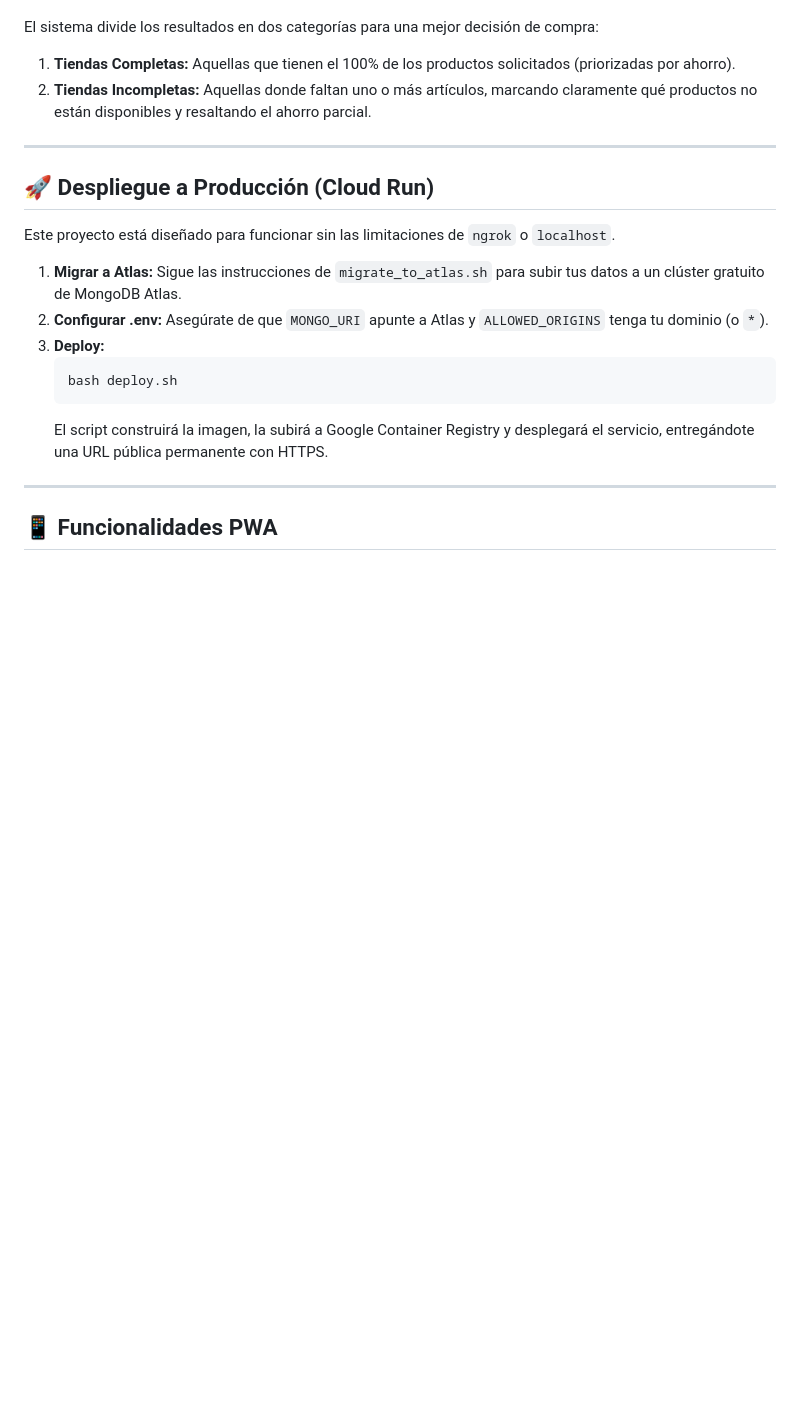
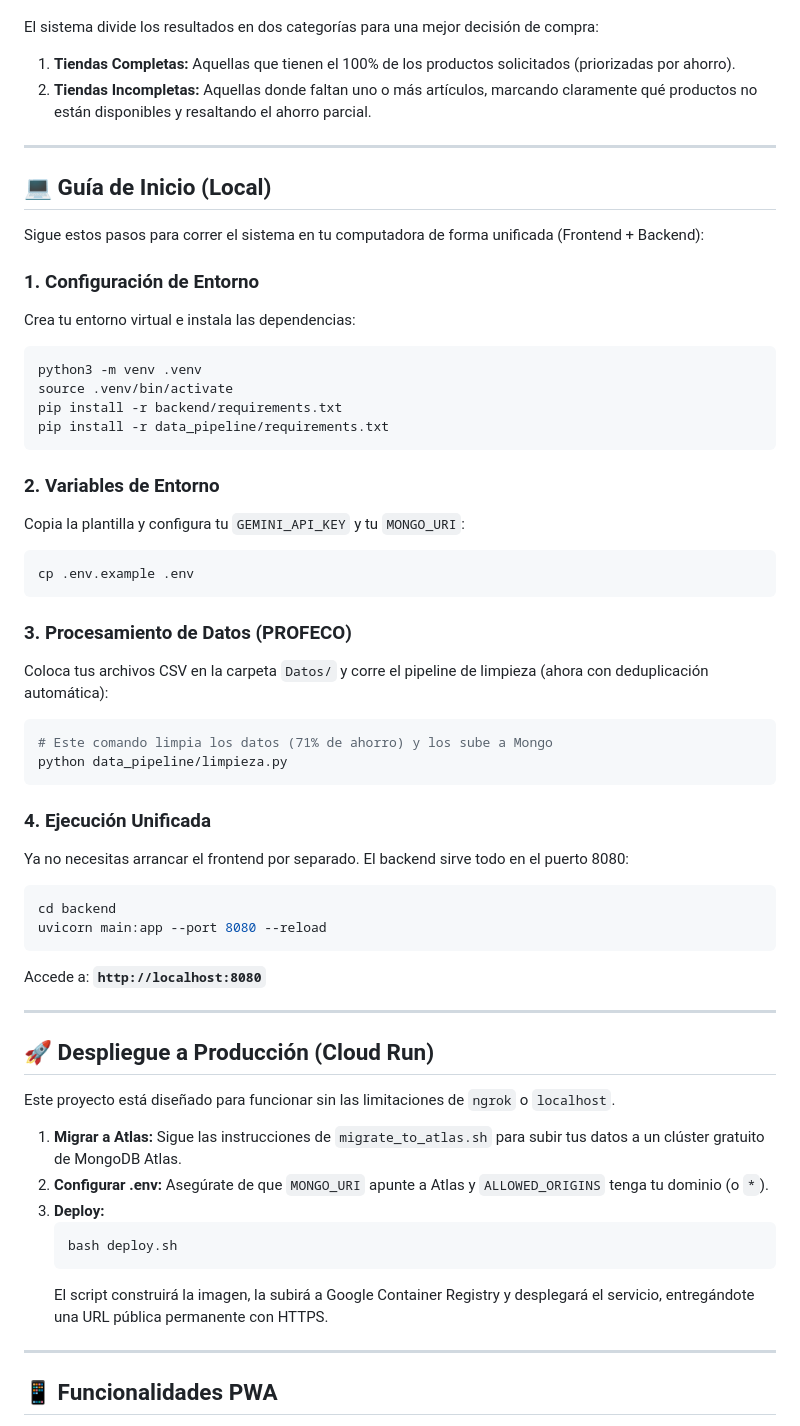
Before and after one commit to AndreGoros/Proyecto_final_fuentes_Andre_Irene, a Markdown page: README.md, the part around the change. GitHub-like rendering; blank space fills up the shorter version.

Commit message:
docs: restaurar y actualizar pasos para correr el sistema localmente en el README

````diff
--- a/README.md
+++ b/README.md
@@ -177,6 +177,42 @@ El sistema divide los resultados en dos categorías para una mejor decisión de
 
 ---
 
+## 💻 Guía de Inicio (Local)
+
+Sigue estos pasos para correr el sistema en tu computadora de forma unificada (Frontend + Backend):
+
+### 1. Configuración de Entorno
+Crea tu entorno virtual e instala las dependencias:
+```bash
+python3 -m venv .venv
+source .venv/bin/activate
+pip install -r backend/requirements.txt
+pip install -r data_pipeline/requirements.txt
+```
+
+### 2. Variables de Entorno
+Copia la plantilla y configura tu `GEMINI_API_KEY` y tu `MONGO_URI`:
+```bash
+cp .env.example .env
+```
+
+### 3. Procesamiento de Datos (PROFECO)
+Coloca tus archivos CSV en la carpeta `Datos/` y corre el pipeline de limpieza (ahora con deduplicación automática):
+```bash
+# Este comando limpia los datos (71% de ahorro) y los sube a Mongo
+python data_pipeline/limpieza.py
+```
+
+### 4. Ejecución Unificada
+Ya no necesitas arrancar el frontend por separado. El backend sirve todo en el puerto 8080:
+```bash
+cd backend
+uvicorn main:app --port 8080 --reload
+```
+Accede a: **`http://localhost:8080`**
+
+---
+
 ## 🚀 Despliegue a Producción (Cloud Run)
 
 Este proyecto está diseñado para funcionar sin las limitaciones de `ngrok` o `localhost`.
````
